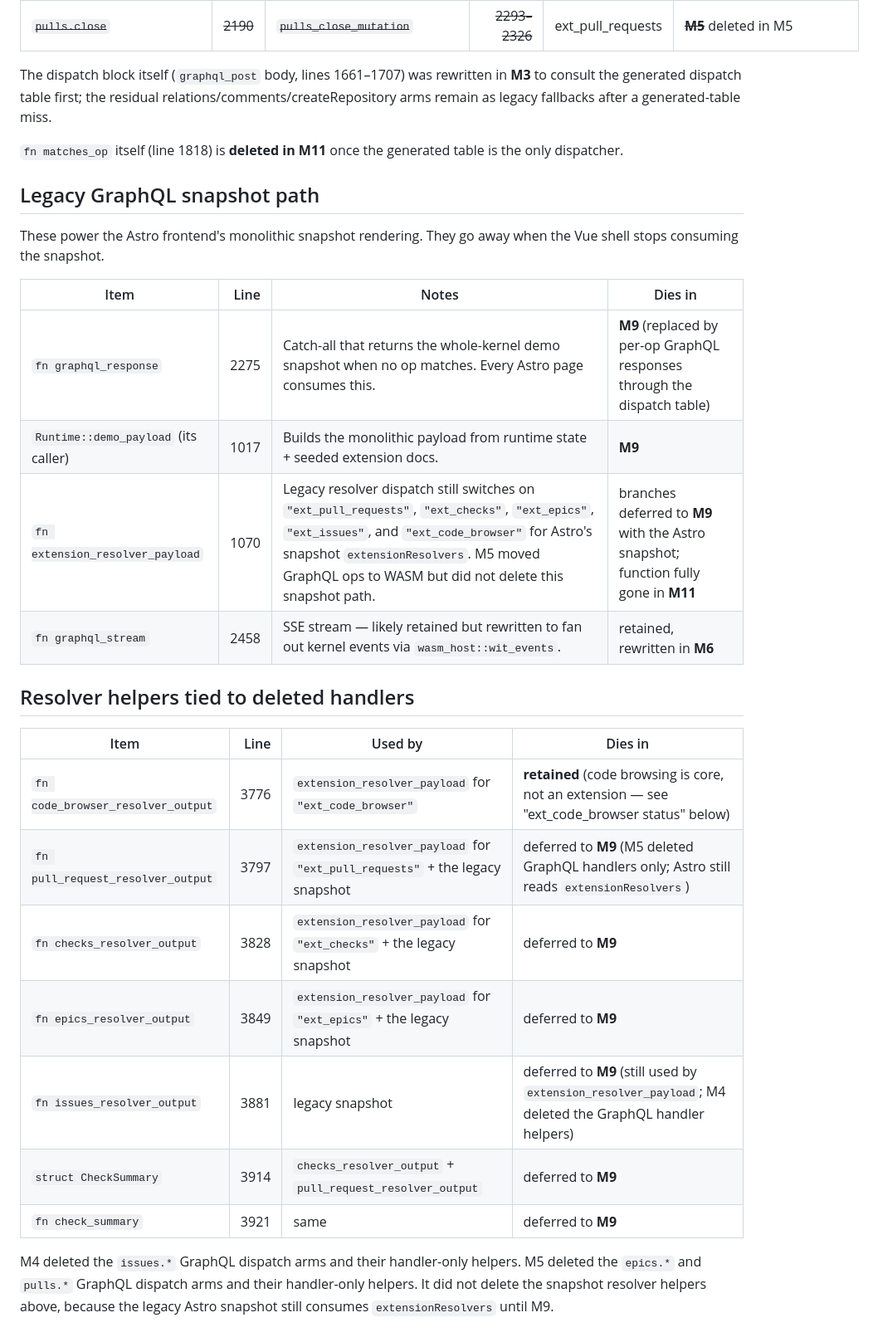
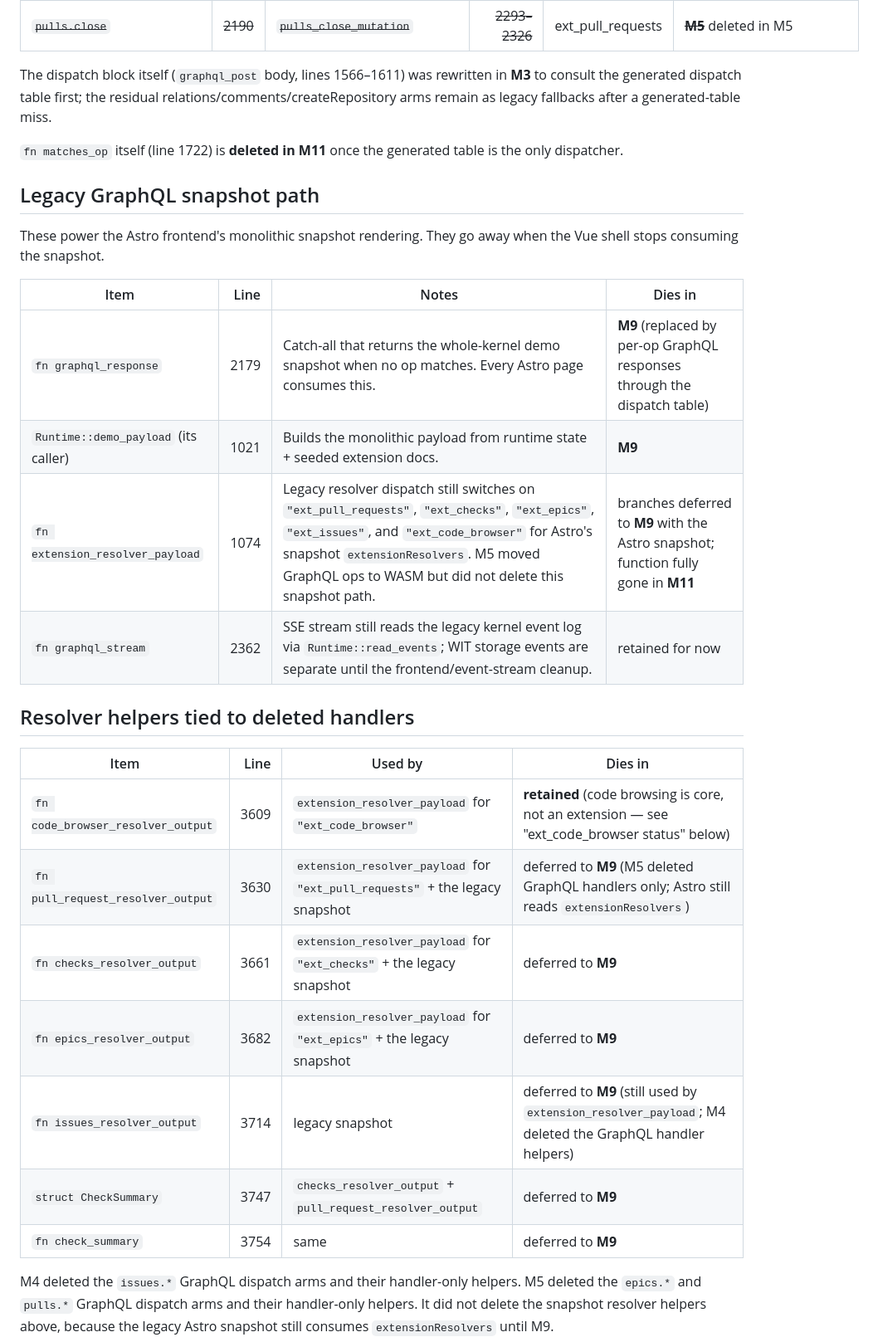
Before and after one commit to comtrya/newthing, a Markdown page: docs/v3-deletion-inventory.md, the part around one of its changes. Shown at 83% size. GitHub-like rendering.

Commit message:
M6: update deletion inventory

```diff
--- a/docs/v3-deletion-inventory.md
+++ b/docs/v3-deletion-inventory.md
@@ -40,9 +40,9 @@ The audit listed 29 hand-written arms. After M5, 10 residual core/kernel arms li
 | ~~`pulls.merge`~~ | ~~2187~~ | ~~`pulls_merge_mutation`~~ | ~~2254–2291~~ | ext_pull_requests | ~~**M5**~~ deleted in M5 |
 | ~~`pulls.close`~~ | ~~2190~~ | ~~`pulls_close_mutation`~~ | ~~2293–2326~~ | ext_pull_requests | ~~**M5**~~ deleted in M5 |
 
-The dispatch block itself (`graphql_post` body, lines 1661–1707) was rewritten in **M3** to consult the generated dispatch table first; the residual relations/comments/createRepository arms remain as legacy fallbacks after a generated-table miss.
+The dispatch block itself (`graphql_post` body, lines 1566–1611) was rewritten in **M3** to consult the generated dispatch table first; the residual relations/comments/createRepository arms remain as legacy fallbacks after a generated-table miss.
 
-`fn matches_op` itself (line 1818) is **deleted in M11** once the generated table is the only dispatcher.
+`fn matches_op` itself (line 1722) is **deleted in M11** once the generated table is the only dispatcher.
 
 ## Legacy GraphQL snapshot path
 
@@ -50,22 +50,22 @@ These power the Astro frontend's monolithic snapshot rendering. They go away whe
 
 | Item | Line | Notes | Dies in |
 |------|-----:|-------|---------|
-| `fn graphql_response` | 2275 | Catch-all that returns the whole-kernel demo snapshot when no op matches. Every Astro page consumes this. | **M9** (replaced by per-op GraphQL responses through the dispatch table) |
-| `Runtime::demo_payload` (its caller) | 1017 | Builds the monolithic payload from runtime state + seeded extension docs. | **M9** |
-| `fn extension_resolver_payload` | 1070 | Legacy resolver dispatch still switches on `"ext_pull_requests"`, `"ext_checks"`, `"ext_epics"`, `"ext_issues"`, and `"ext_code_browser"` for Astro's snapshot `extensionResolvers`. M5 moved GraphQL ops to WASM but did not delete this snapshot path. | branches deferred to **M9** with the Astro snapshot; function fully gone in **M11** |
-| `fn graphql_stream` | 2458 | SSE stream — likely retained but rewritten to fan out kernel events via `wasm_host::wit_events`. | retained, rewritten in **M6** |
+| `fn graphql_response` | 2179 | Catch-all that returns the whole-kernel demo snapshot when no op matches. Every Astro page consumes this. | **M9** (replaced by per-op GraphQL responses through the dispatch table) |
+| `Runtime::demo_payload` (its caller) | 1021 | Builds the monolithic payload from runtime state + seeded extension docs. | **M9** |
+| `fn extension_resolver_payload` | 1074 | Legacy resolver dispatch still switches on `"ext_pull_requests"`, `"ext_checks"`, `"ext_epics"`, `"ext_issues"`, and `"ext_code_browser"` for Astro's snapshot `extensionResolvers`. M5 moved GraphQL ops to WASM but did not delete this snapshot path. | branches deferred to **M9** with the Astro snapshot; function fully gone in **M11** |
+| `fn graphql_stream` | 2362 | SSE stream still reads the legacy kernel event log via `Runtime::read_events`; WIT storage events are separate until the frontend/event-stream cleanup. | retained for now |
 
 ## Resolver helpers tied to deleted handlers
 
 | Item | Line | Used by | Dies in |
 |------|-----:|---------|---------|
-| `fn code_browser_resolver_output` | 3776 | `extension_resolver_payload` for `"ext_code_browser"` | **retained** (code browsing is core, not an extension — see "ext_code_browser status" below) |
-| `fn pull_request_resolver_output` | 3797 | `extension_resolver_payload` for `"ext_pull_requests"` + the legacy snapshot | deferred to **M9** (M5 deleted GraphQL handlers only; Astro still reads `extensionResolvers`) |
-| `fn checks_resolver_output` | 3828 | `extension_resolver_payload` for `"ext_checks"` + the legacy snapshot | deferred to **M9** |
-| `fn epics_resolver_output` | 3849 | `extension_resolver_payload` for `"ext_epics"` + the legacy snapshot | deferred to **M9** |
-| `fn issues_resolver_output` | 3881 | legacy snapshot | deferred to **M9** (still used by `extension_resolver_payload`; M4 deleted the GraphQL handler helpers) |
-| `struct CheckSummary` | 3914 | `checks_resolver_output` + `pull_request_resolver_output` | deferred to **M9** |
-| `fn check_summary` | 3921 | same | deferred to **M9** |
+| `fn code_browser_resolver_output` | 3609 | `extension_resolver_payload` for `"ext_code_browser"` | **retained** (code browsing is core, not an extension — see "ext_code_browser status" below) |
+| `fn pull_request_resolver_output` | 3630 | `extension_resolver_payload` for `"ext_pull_requests"` + the legacy snapshot | deferred to **M9** (M5 deleted GraphQL handlers only; Astro still reads `extensionResolvers`) |
+| `fn checks_resolver_output` | 3661 | `extension_resolver_payload` for `"ext_checks"` + the legacy snapshot | deferred to **M9** |
+| `fn epics_resolver_output` | 3682 | `extension_resolver_payload` for `"ext_epics"` + the legacy snapshot | deferred to **M9** |
+| `fn issues_resolver_output` | 3714 | legacy snapshot | deferred to **M9** (still used by `extension_resolver_payload`; M4 deleted the GraphQL handler helpers) |
+| `struct CheckSummary` | 3747 | `checks_resolver_output` + `pull_request_resolver_output` | deferred to **M9** |
+| `fn check_summary` | 3754 | same | deferred to **M9** |
 
 M4 deleted the `issues.*` GraphQL dispatch arms and their handler-only helpers. M5 deleted the `epics.*` and `pulls.*` GraphQL dispatch arms and their handler-only helpers. It did not delete the snapshot resolver helpers above, because the legacy Astro snapshot still consumes `extensionResolvers` until M9.
 
```
Also changed, not shown: other parts of docs/v3-deletion-inventory.md (+30 -30 lines), GOAL.md (+1 -1 lines).
